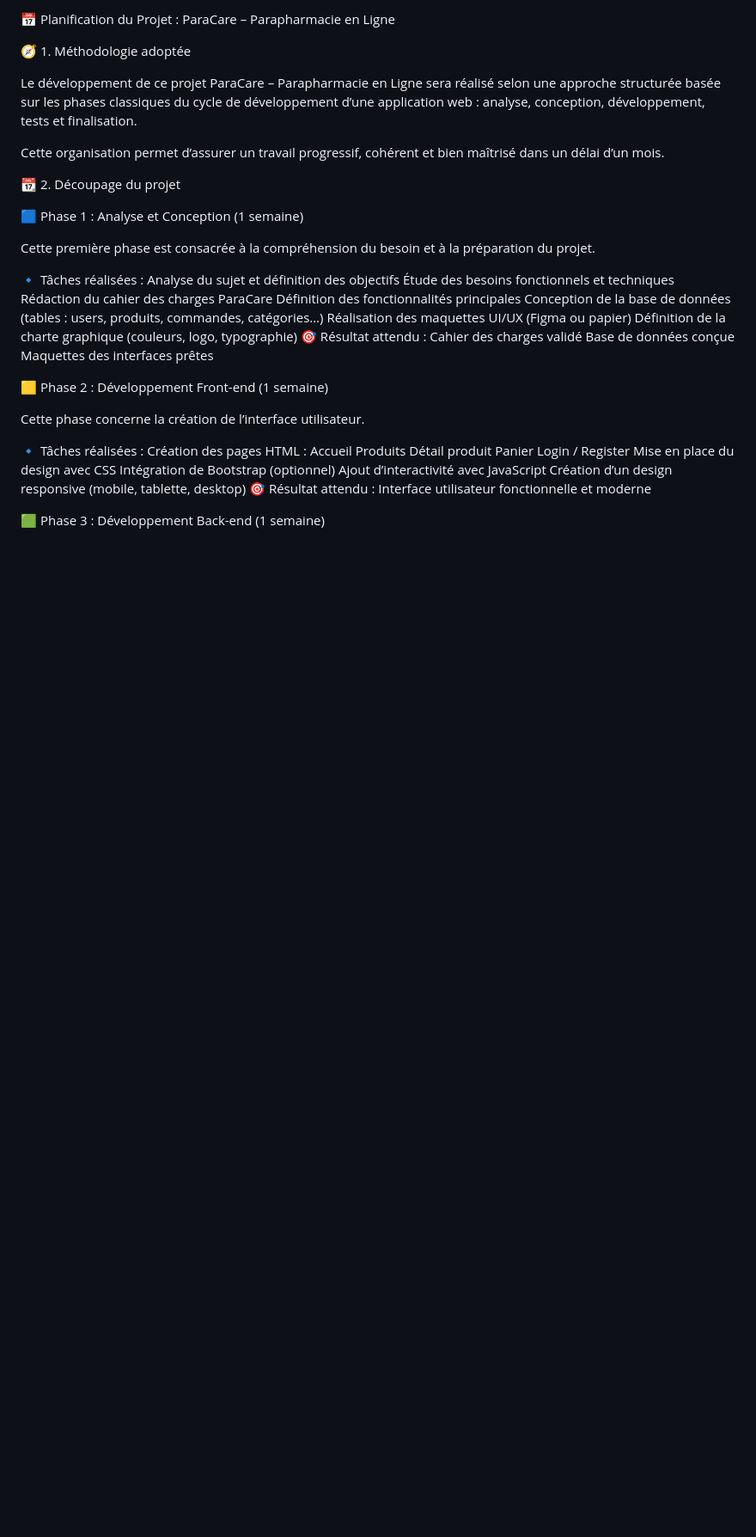
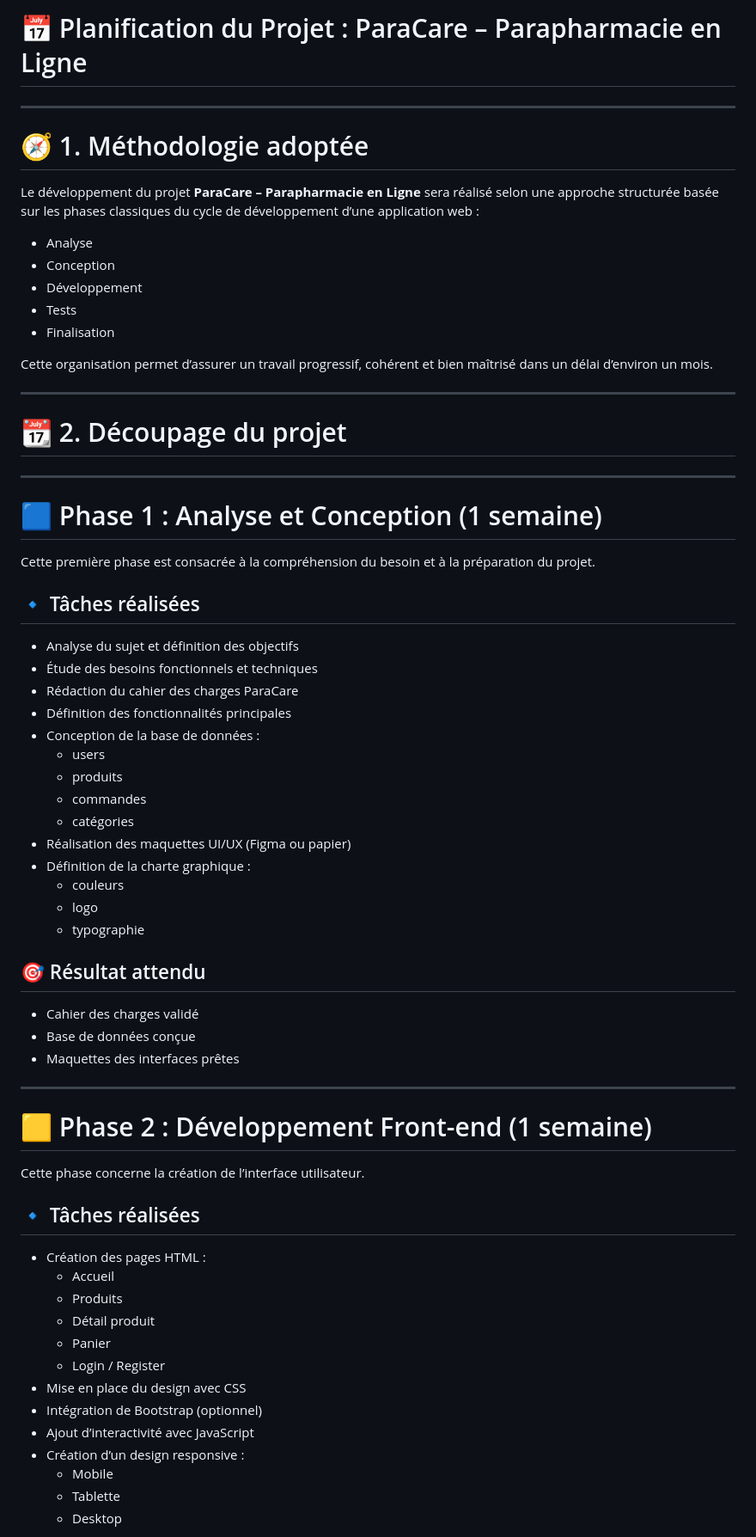
Before and after one commit to salah143252/projet-final, a Markdown page: planification/planification.md, the part around one of its changes. Shown at 86% size. Rendered like a GitHub page; blank space fills up the shorter version.

Commit message:
Revise project planning document for ParaCare
Updated project plan with structured phases and tasks for the ParaCare project, enhancing clarity and organization.

```diff
--- a/planification/planification.md
+++ b/planification/planification.md
@@ -1,23 +1,71 @@
-📅 Planification du Projet : ParaCare – Parapharmacie en Ligne
+# 📅 Planification du Projet : ParaCare – Parapharmacie en Ligne
 
-🧭 1. Méthodologie adoptée
+---
 
-Le développement de ce projet ParaCare – Parapharmacie en Ligne sera réalisé selon une approche structurée basée sur les phases classiques du cycle de développement d’une application web : analyse, conception, développement, tests et finalisation.
+# 🧭 1. Méthodologie adoptée
 
-Cette organisation permet d’assurer un travail progressif, cohérent et bien maîtrisé dans un délai d’un mois.
+Le développement du projet **ParaCare – Parapharmacie en Ligne** sera réalisé selon une approche structurée basée sur les phases classiques du cycle de développement d’une application web :
 
-📆 2. Découpage du projet
+- Analyse
+- Conception
+- Développement
+- Tests
+- Finalisation
 
-🟦 Phase 1 : Analyse et Conception (1 semaine)
+Cette organisation permet d’assurer un travail progressif, cohérent et bien maîtrisé dans un délai d’environ un mois.
+
+---
+
+# 📆 2. Découpage du projet
+
+---
+
+# 🟦 Phase 1 : Analyse et Conception (1 semaine)
 
 Cette première phase est consacrée à la compréhension du besoin et à la préparation du projet.
 
-🔹 Tâches réalisées : Analyse du sujet et définition des objectifs Étude des besoins fonctionnels et techniques Rédaction du cahier des charges ParaCare Définition des fonctionnalités principales Conception de la base de données (tables : users, produits, commandes, catégories…) Réalisation des maquettes UI/UX (Figma ou papier) Définition de la charte graphique (couleurs, logo, typographie) 🎯 Résultat attendu : Cahier des charges validé Base de données conçue Maquettes des interfaces prêtes
+## 🔹 Tâches réalisées
 
-🟨 Phase 2 : Développement Front-end (1 semaine)
+- Analyse du sujet et définition des objectifs
+- Étude des besoins fonctionnels et techniques
+- Rédaction du cahier des charges ParaCare
+- Définition des fonctionnalités principales
+- Conception de la base de données :
+  - users
+  - produits
+  - commandes
+  - catégories
+- Réalisation des maquettes UI/UX (Figma ou papier)
+- Définition de la charte graphique :
+  - couleurs
+  - logo
+  - typographie
+
+## 🎯 Résultat attendu
+
+- Cahier des charges validé
+- Base de données conçue
+- Maquettes des interfaces prêtes
+
+---
+
+# 🟨 Phase 2 : Développement Front-end (1 semaine)
 
 Cette phase concerne la création de l’interface utilisateur.
 
-🔹 Tâches réalisées : Création des pages HTML : Accueil Produits Détail produit Panier Login / Register Mise en place du design avec CSS Intégration de Bootstrap (optionnel) Ajout d’interactivité avec JavaScript Création d’un design responsive (mobile, tablette, desktop) 🎯 Résultat attendu : Interface utilisateur fonctionnelle et moderne
+## 🔹 Tâches réalisées
 
-🟩 Phase 3 : Développement Back-end (1 semaine)
+- Création des pages HTML :
+  - Accueil
+  - Produits
+  - Détail produit
+  - Panier
+  - Login / Register
+- Mise en place du design avec CSS
+- Intégration de Bootstrap (optionnel)
+- Ajout d’interactivité avec JavaScript
+- Création d’un design responsive :
+  - Mobile
+  - Tablette
+  - Desktop
+
```
Also changed, not shown: other parts of planification/planification.md (+95 -13 lines).
